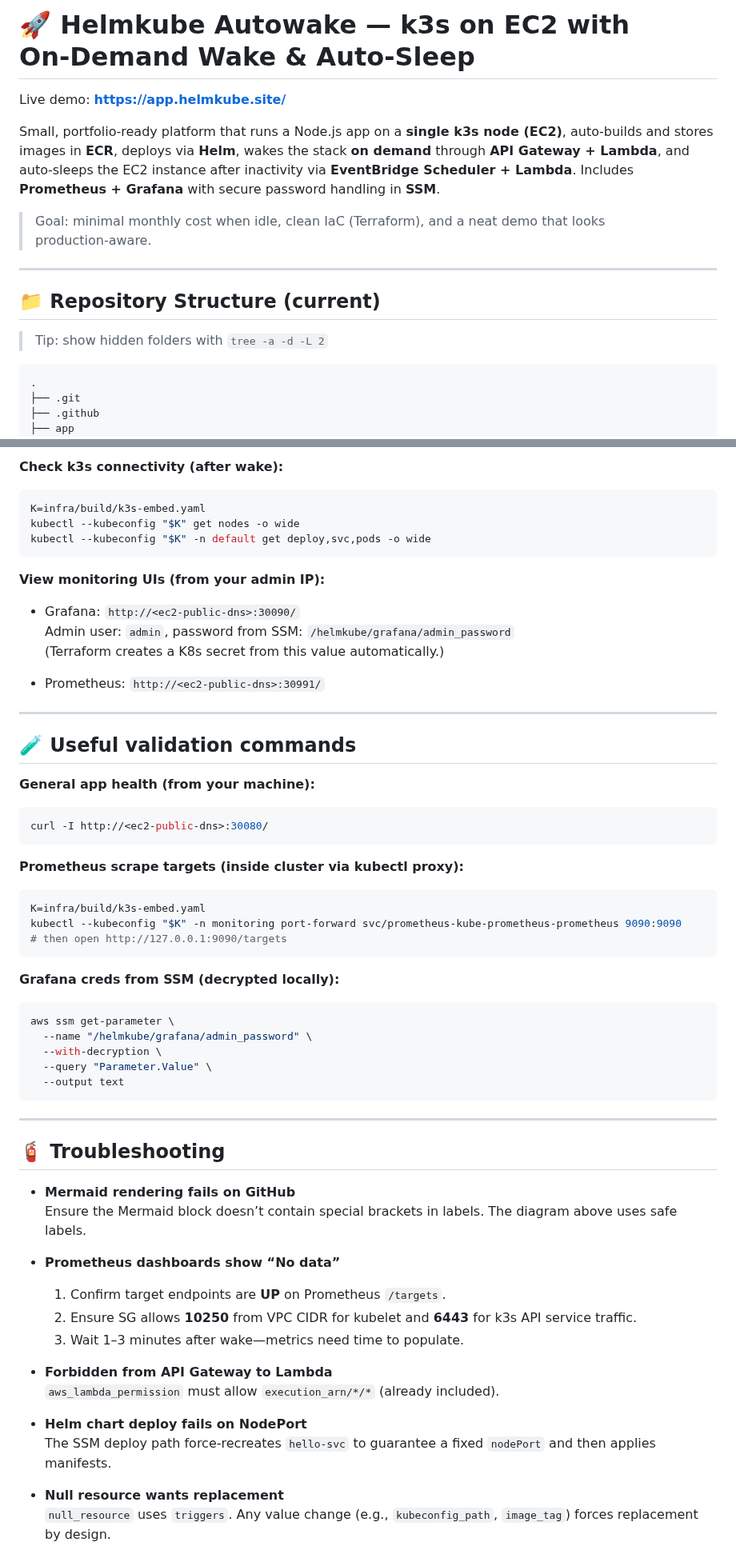
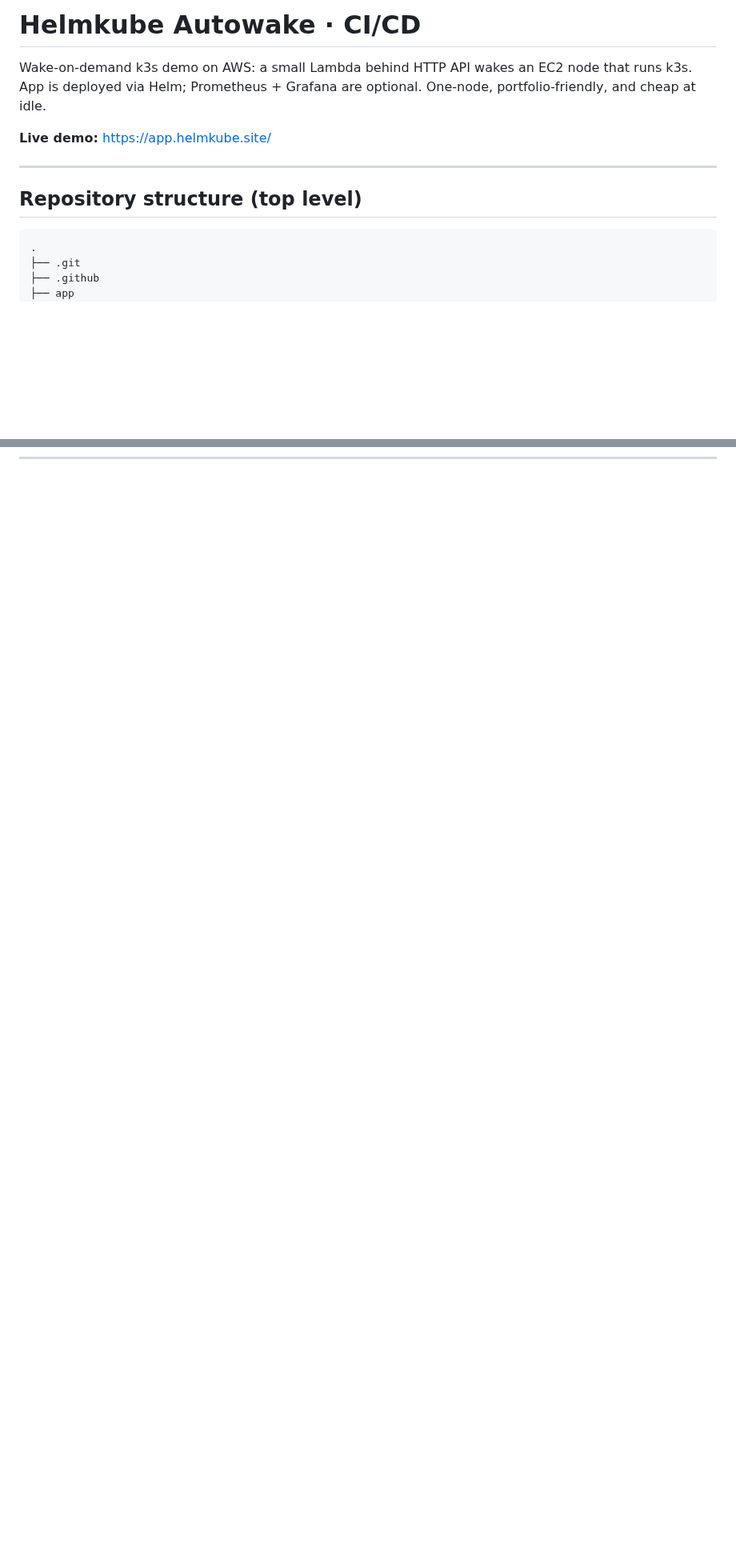
Before and after one commit to rusets/helmkube-autowake-cicd, a Markdown page: README.md, 2 parts joined by grey strips. Shown at 80% size. Drawn GitHub-style; blank space fills up the shorter version.

Commit message:
docs: update project structure in README

````diff
--- a/README.md
+++ b/README.md
@@ -1,17 +1,12 @@
-# 🚀 Helmkube Autowake — k3s on EC2 with On‑Demand Wake & Auto‑Sleep
+# Helmkube Autowake · CI/CD
+Wake-on-demand k3s demo on AWS: a small Lambda behind HTTP API wakes an EC2 node that runs k3s. App is deployed via Helm; Prometheus + Grafana are optional. One-node, portfolio‑friendly, and cheap at idle.
 
-Live demo: **https://app.helmkube.site/**
-
-Small, portfolio‑ready platform that runs a Node.js app on a **single k3s node (EC2)**, auto‑builds and stores images in **ECR**, deploys via **Helm**, wakes the stack **on demand** through **API Gateway + Lambda**, and auto‑sleeps the EC2 instance after inactivity via **EventBridge Scheduler + Lambda**. Includes **Prometheus + Grafana** with secure password handling in **SSM**.
-
-> Goal: minimal monthly cost when idle, clean IaC (Terraform), and a neat demo that looks production‑aware.
+**Live demo:** https://app.helmkube.site/
 
 ---
 
-## 📁 Repository Structure (current)
-> Tip: show hidden folders with `tree -a -d -L 2`
-
-```
+## Repository structure (top level)
+```text
 .
 ├── .git
 ├── .github
@@ -199,62 +115,0 @@ terraform apply -auto-approve
-**Check k3s connectivity (after wake):**
-
-```bash
-K=infra/build/k3s-embed.yaml
-kubectl --kubeconfig "$K" get nodes -o wide
-kubectl --kubeconfig "$K" -n default get deploy,svc,pods -o wide
-```
-
-**View monitoring UIs (from your admin IP):**
-
-- Grafana: `http://<ec2-public-dns>:30090/`
-  Admin user: `admin`, password from SSM: `/helmkube/grafana/admin_password`
-  (Terraform creates a K8s secret from this value automatically.)
-
-- Prometheus: `http://<ec2-public-dns>:30991/`
-
----
-
-## 🧪 Useful validation commands
-
-**General app health (from your machine):**
-```bash
-curl -I http://<ec2-public-dns>:30080/
-```
-
-**Prometheus scrape targets (inside cluster via kubectl proxy):**
-```bash
-K=infra/build/k3s-embed.yaml
-kubectl --kubeconfig "$K" -n monitoring port-forward svc/prometheus-kube-prometheus-prometheus 9090:9090
-# then open http://127.0.0.1:9090/targets
-```
-
-**Grafana creds from SSM (decrypted locally):**
-```bash
-aws ssm get-parameter \
-  --name "/helmkube/grafana/admin_password" \
-  --with-decryption \
-  --query "Parameter.Value" \
-  --output text
-```
-
----
-
-## 🧯 Troubleshooting
-
-- **Mermaid rendering fails on GitHub**
-  Ensure the Mermaid block doesn’t contain special brackets in labels. The diagram above uses safe labels.
-
-- **Prometheus dashboards show “No data”**
-  1) Confirm target endpoints are **UP** on Prometheus `/targets`.
-  2) Ensure SG allows **10250** from VPC CIDR for kubelet and **6443** for k3s API service traffic.
-  3) Wait 1–3 minutes after wake—metrics need time to populate.
-
-- **Forbidden from API Gateway to Lambda**
-  `aws_lambda_permission` must allow `execution_arn/*/*` (already included).
-
-- **Helm chart deploy fails on NodePort**
-  The SSM deploy path force‑recreates `hello-svc` to guarantee a fixed `nodePort` and then applies manifests.
-
-- **Null resource wants replacement**
-  `null_resource` uses `triggers`. Any value change (e.g., `kubeconfig_path`, `image_tag`) forces replacement by design.
-
````
Also changed, not shown: other parts of README.md (+80 -183 lines).
